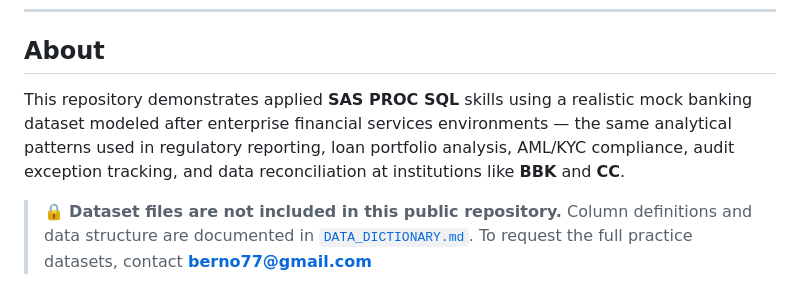
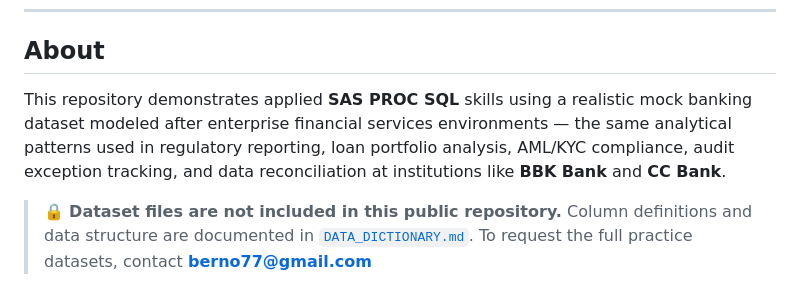
Before and after one commit to berno11/sas-banking-analytics, a Markdown page: README.md, the part around the change. Rendered like a GitHub page.

Commit message:
Clarify institution names in README
Updated institution names for clarity.

```diff
--- a/README.md
+++ b/README.md
@@ -17,7 +17,7 @@
 
 ## About
 
-This repository demonstrates applied **SAS PROC SQL** skills using a realistic mock banking dataset modeled after enterprise financial services environments — the same analytical patterns used in regulatory reporting, loan portfolio analysis, AML/KYC compliance, audit exception tracking, and data reconciliation at institutions like **BBK** and **CC**.
+This repository demonstrates applied **SAS PROC SQL** skills using a realistic mock banking dataset modeled after enterprise financial services environments — the same analytical patterns used in regulatory reporting, loan portfolio analysis, AML/KYC compliance, audit exception tracking, and data reconciliation at institutions like **BBK Bank** and **CC Bank**.
 
 > 🔒 **Dataset files are not included in this public repository.**
 > Column definitions and data structure are documented in [`DATA_DICTIONARY.md`](DATA_DICTIONARY.md).
```
